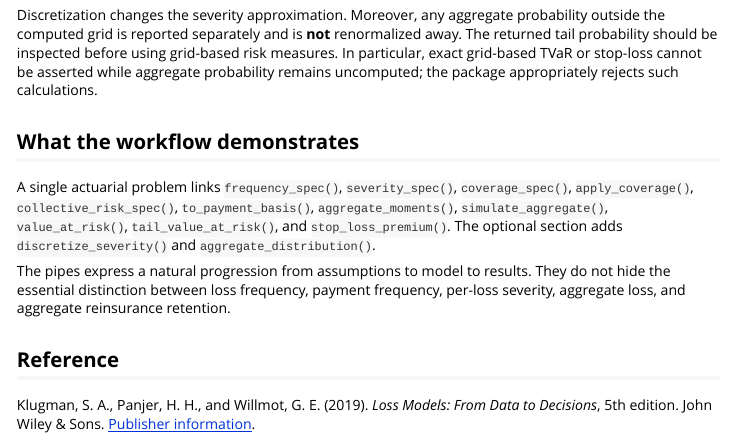
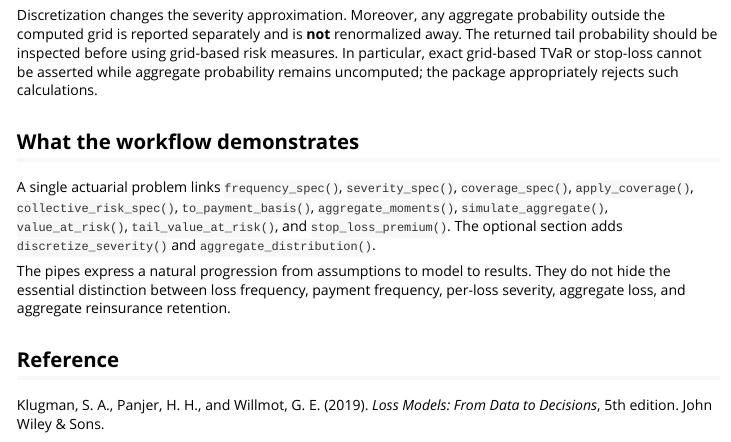
Before and after one commit to JulianFajardo1908/tidyactuarial, an R Markdown document (vignettes/collective-risk.Rmd): the page in a window 1100 px wide, from 9480 px down. Rendered offline with R 4.5, knitr and Pandoc, with nearby package versions.

Commit message:
docs: keep verifiable standard bibliographic citation

```diff
--- a/vignettes/collective-risk.Rmd
+++ b/vignettes/collective-risk.Rmd
@@ -300,4 +300,3 @@ reinsurance retention.
 
 Klugman, S. A., Panjer, H. H., and Willmot, G. E. (2019).
 *Loss Models: From Data to Decisions*, 5th edition. John Wiley & Sons.
-[Publisher information](https://www.wiley.com/en-gb/loss-models-from-data-to-decisions-5th-edition-p-9781119523758).
```
